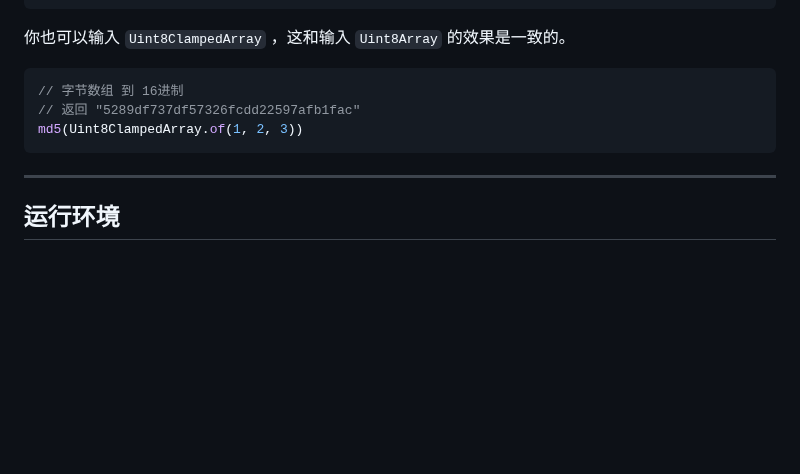
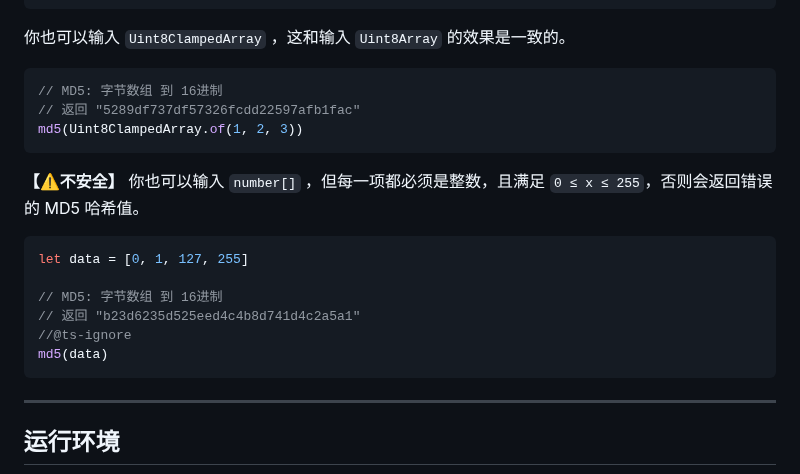
Before and after one commit to bddjr/tinyhmacmd5, a Markdown page: README-zh.md, the part around the change. Drawn GitHub-style; blank space fills up the shorter version.

Commit message:
README 你也可以输入 `number[]` 类型

````diff
--- a/README-zh.md
+++ b/README-zh.md
@@ -111,9 +111,20 @@ md5(new Uint8Array(data))
 你也可以输入 `Uint8ClampedArray` ，这和输入 `Uint8Array` 的效果是一致的。
 
 ```js
-// 字节数组 到 16进制
+// MD5: 字节数组 到 16进制
 // 返回 "5289df737df57326fcdd22597afb1fac"
 md5(Uint8ClampedArray.of(1, 2, 3))
+```
+
+**【⚠️不安全】** 你也可以输入 `number[]` ，但每一项都必须是整数，且满足 `0 ≤ x ≤ 255`，否则会返回错误的 MD5 哈希值。
+
+```js
+let data = [0, 1, 127, 255]
+
+// MD5: 字节数组 到 16进制
+// 返回 "b23d6235d525eed4c4b8d741d4c2a5a1"
+//@ts-ignore
+md5(data)
 ```
 
 ---
````
Also changed, not shown: README.md (+13 -1 lines).
